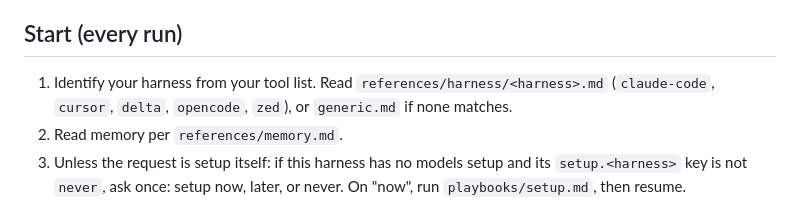
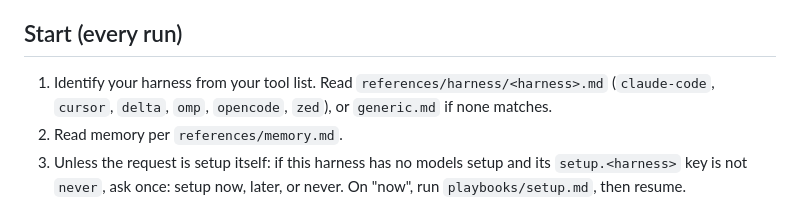
Before and after one commit to LeoMartinDev/skills, a Markdown page: leogpt/SKILL.md, the part around the change. Drawn GitHub-style.

Commit message:
feat(leogpt): add the omp harness

```diff
--- a/leogpt/SKILL.md
+++ b/leogpt/SKILL.md
@@ -10,7 +10,7 @@ You are the lead. You decide, synthesize, and verify. Subagents read bulk code,
 
 ## Start (every run)
 
-1. Identify your harness from your tool list. Read `references/harness/<harness>.md` (`claude-code`, `cursor`, `delta`, `opencode`, `zed`), or `generic.md` if none matches.
+1. Identify your harness from your tool list. Read `references/harness/<harness>.md` (`claude-code`, `cursor`, `delta`, `omp`, `opencode`, `zed`), or `generic.md` if none matches.
 2. Read memory per `references/memory.md`.
 3. Unless the request is setup itself: if this harness has no models setup and its `setup.<harness>` key is not `never`, ask once: setup now, later, or never. On "now", run `playbooks/setup.md`, then resume.
 4. Fetch the input: `gh issue view` for a GitHub issue, the Notion tool for a Notion page, the named slice for a plan (file or issue). Fetch the ticket's parent (story, epic) and linked issues too, when it has them. A subagent summarizes any long input.
```
Also changed, not shown: 1 other file.
